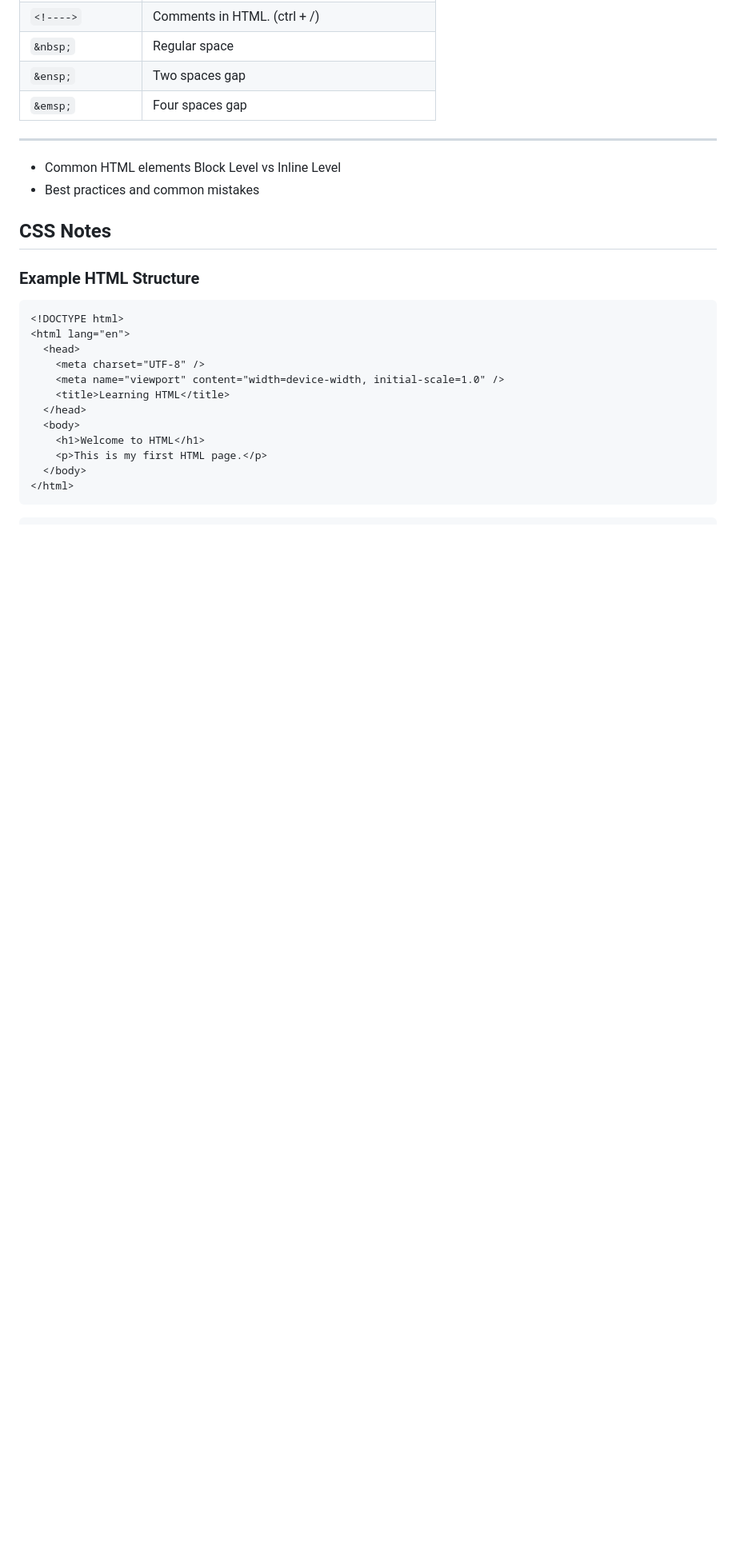
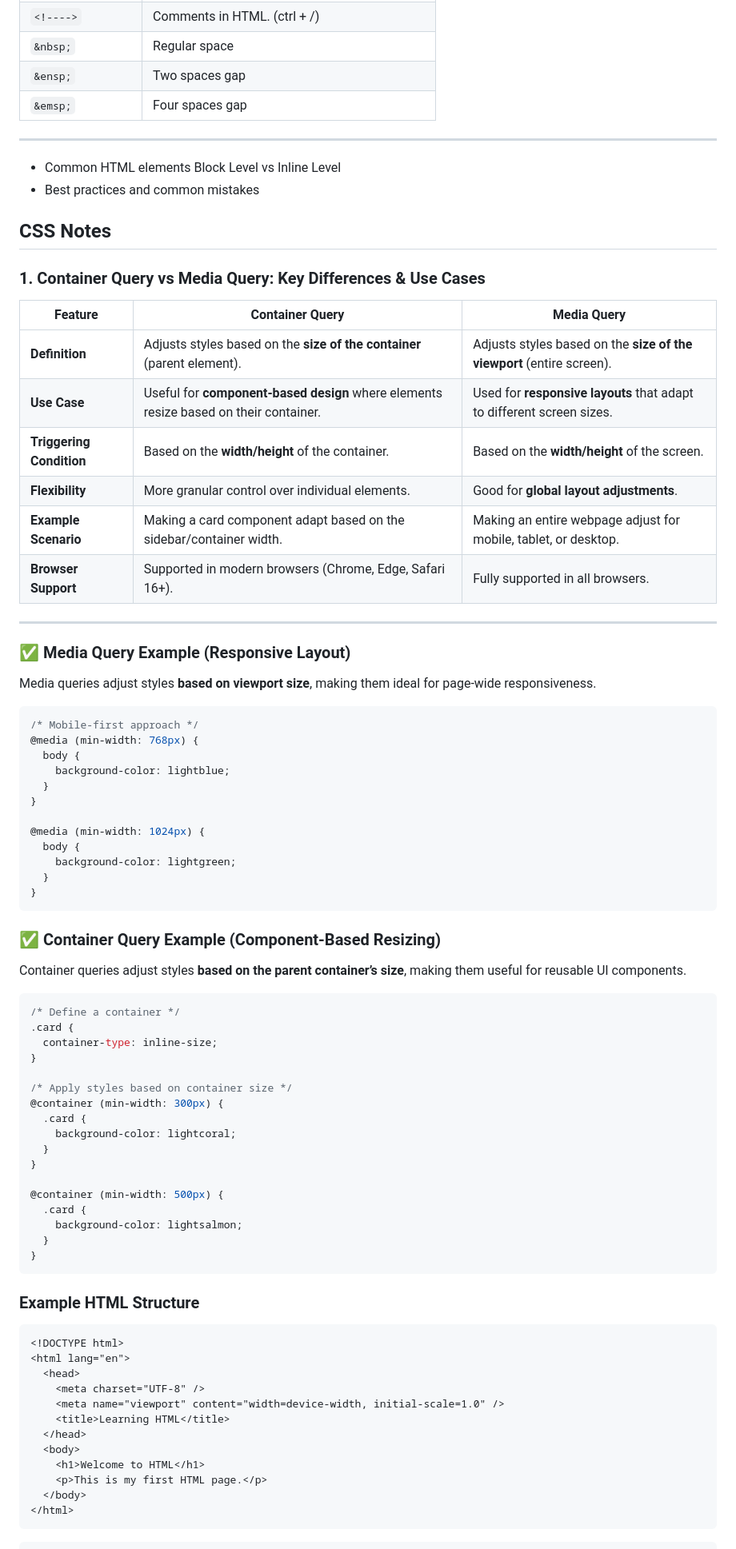
Before and after one commit to cheesamm/html-css-tutorial, a Markdown page: README.md, the part around the change. Shown at 80% size. Rendered like a GitHub page; blank space fills up the shorter version.

````diff
--- a/README.md
+++ b/README.md
@@ -148,6 +148,62 @@ Common Attributes for `<input>`
 
 ## CSS Notes
 
+### 1. Container Query vs Media Query: Key Differences & Use Cases
+
+| Feature                  | **Container Query**                                                                   | **Media Query**                                                       |
+| ------------------------ | ------------------------------------------------------------------------------------- | --------------------------------------------------------------------- |
+| **Definition**           | Adjusts styles based on the **size of the container** (parent element).               | Adjusts styles based on the **size of the viewport** (entire screen). |
+| **Use Case**             | Useful for **component-based design** where elements resize based on their container. | Used for **responsive layouts** that adapt to different screen sizes. |
+| **Triggering Condition** | Based on the **width/height** of the container.                                       | Based on the **width/height** of the screen.                          |
+| **Flexibility**          | More granular control over individual elements.                                       | Good for **global layout adjustments**.                               |
+| **Example Scenario**     | Making a card component adapt based on the sidebar/container width.                   | Making an entire webpage adjust for mobile, tablet, or desktop.       |
+| **Browser Support**      | Supported in modern browsers (Chrome, Edge, Safari 16+).                              | Fully supported in all browsers.                                      |
+
+---
+
+### ✅ Media Query Example (Responsive Layout)
+
+Media queries adjust styles **based on viewport size**, making them ideal for page-wide responsiveness.
+
+```css
+/* Mobile-first approach */
+@media (min-width: 768px) {
+  body {
+    background-color: lightblue;
+  }
+}
+
+@media (min-width: 1024px) {
+  body {
+    background-color: lightgreen;
+  }
+}
+```
+
+### ✅ Container Query Example (Component-Based Resizing)
+
+Container queries adjust styles **based on the parent container’s size**, making them useful for reusable UI components.
+
+```css
+/* Define a container */
+.card {
+  container-type: inline-size;
+}
+
+/* Apply styles based on container size */
+@container (min-width: 300px) {
+  .card {
+    background-color: lightcoral;
+  }
+}
+
+@container (min-width: 500px) {
+  .card {
+    background-color: lightsalmon;
+  }
+}
+```
+
 ### Example HTML Structure
 
 ```html
````
